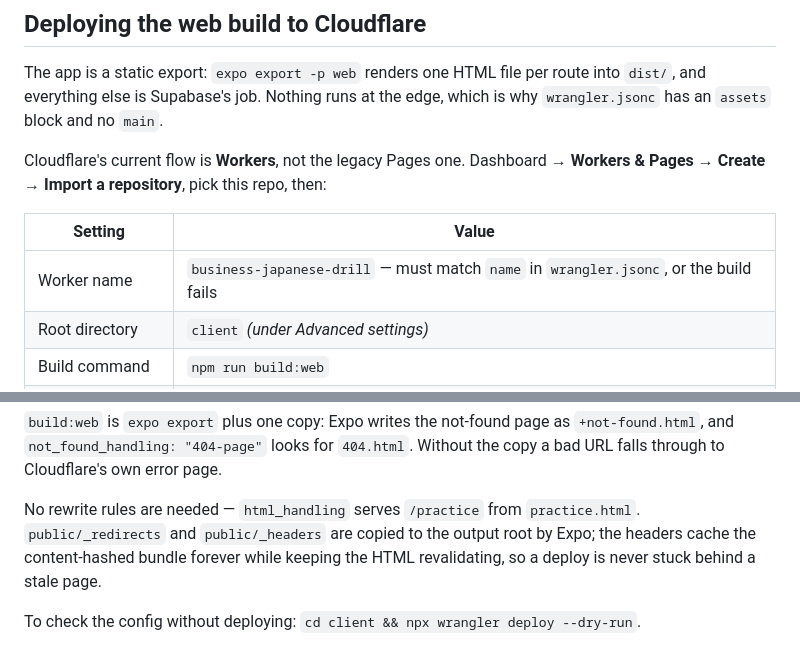
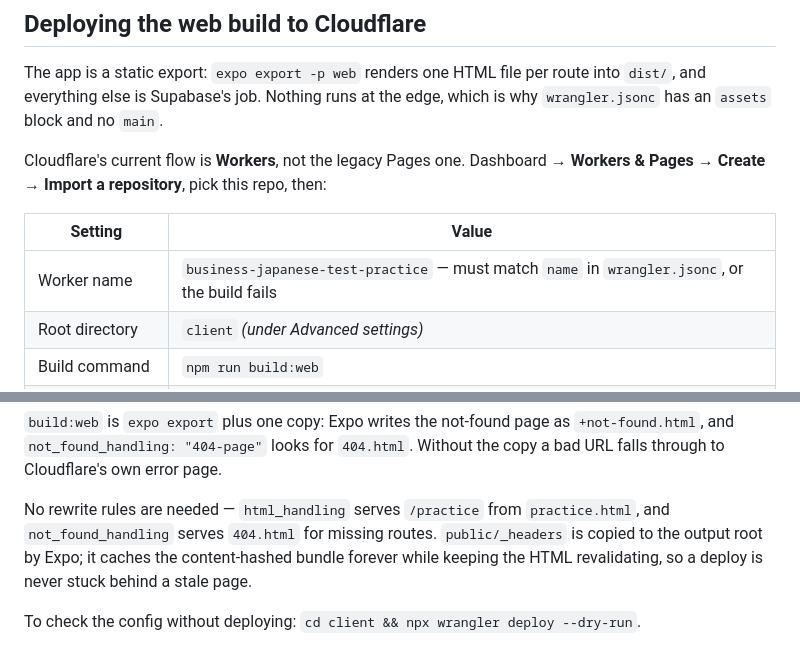
Before and after one commit to ZacharyTStone/business-japanese-test-practice, a Markdown page: client/README.md, 2 parts joined by grey strips. Rendered like a GitHub page.

Commit message:
Document Workers asset routing

```diff
--- a/client/README.md
+++ b/client/README.md
@@ -109,7 +109,7 @@ Cloudflare's current flow is **Workers**, not the legacy Pages one. Dashboard
 
 | Setting | Value |
 |---|---|
-| Worker name | `business-japanese-drill` — must match `name` in `wrangler.jsonc`, or the build fails |
+| Worker name | `business-japanese-test-practice` — must match `name` in `wrangler.jsonc`, or the build fails |
 | Root directory | `client` *(under Advanced settings)* |
 | Build command | `npm run build:web` |
 | Deploy command | `npx wrangler deploy` *(the default)* |
@@ -125,8 +125,9 @@ service_role key must never be set here.**
 Without the copy a bad URL falls through to Cloudflare's own error page.
 
 No rewrite rules are needed — `html_handling` serves `/practice` from
-`practice.html`. `public/_redirects` and `public/_headers` are copied to the
-output root by Expo; the headers cache the content-hashed bundle forever while
-keeping the HTML revalidating, so a deploy is never stuck behind a stale page.
+`practice.html`, and `not_found_handling` serves `404.html` for missing routes.
+`public/_headers` is copied to the output root by Expo; it caches the
+content-hashed bundle forever while keeping the HTML revalidating, so a deploy
+is never stuck behind a stale page.
 
 To check the config without deploying: `cd client && npx wrangler deploy --dry-run`.
```
